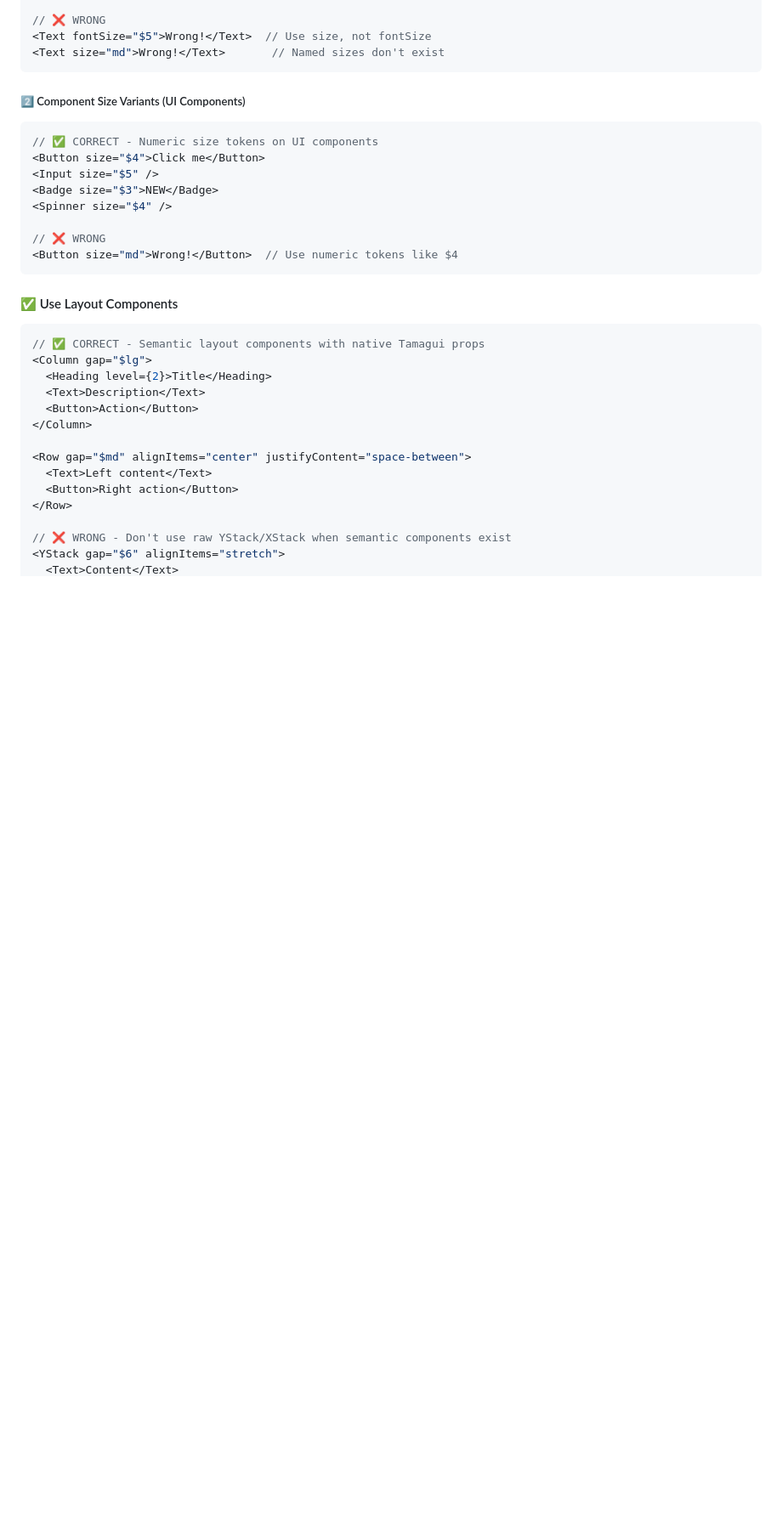
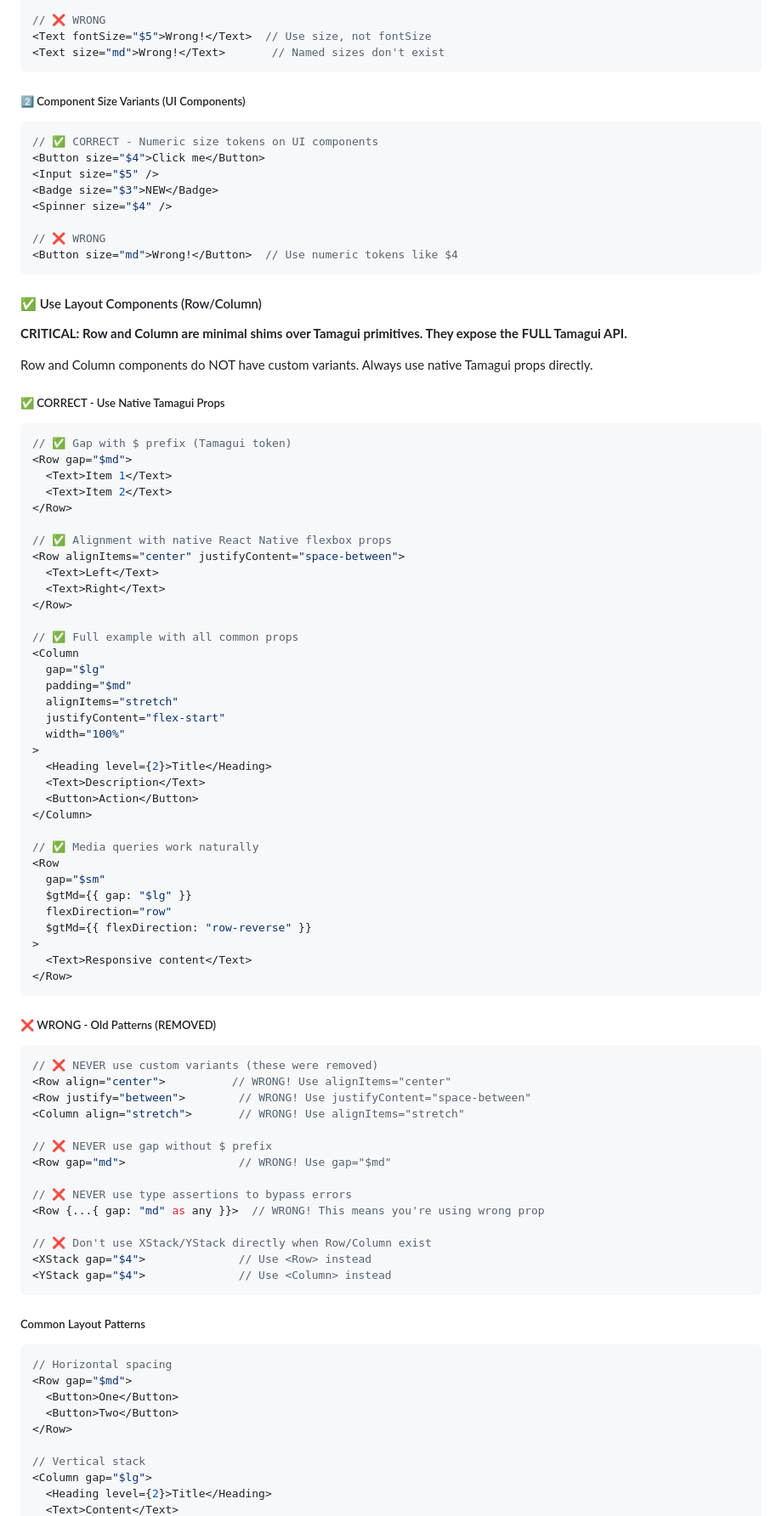
Before and after one commit to Josh-moreton/buttergolf, a Markdown page: .claude/CLAUDE.md, the part around the change printed below. Shown: that part at 85% size. Drawn GitHub-style; blank space fills up the shorter version.

````diff
--- a/.claude/CLAUDE.md
+++ b/.claude/CLAUDE.md
@@ -250,21 +250,80 @@ import { Button } from "@buttergolf/ui";
 <Button size="md">Wrong!</Button>  // Use numeric tokens like $4
 ```
 
-#### ✅ Use Layout Components
+#### ✅ Use Layout Components (Row/Column)
+
+**CRITICAL: Row and Column are minimal shims over Tamagui primitives. They expose the FULL Tamagui API.**
+
+Row and Column components do NOT have custom variants. Always use native Tamagui props directly.
+
+##### ✅ CORRECT - Use Native Tamagui Props
 
 ```tsx
-// ✅ CORRECT - Semantic layout components with native Tamagui props
-<Column gap="$lg">
+// ✅ Gap with $ prefix (Tamagui token)
+<Row gap="$md">
+  <Text>Item 1</Text>
+  <Text>Item 2</Text>
+</Row>
+
+// ✅ Alignment with native React Native flexbox props
+<Row alignItems="center" justifyContent="space-between">
+  <Text>Left</Text>
+  <Text>Right</Text>
+</Row>
+
+// ✅ Full example with all common props
+<Column
+  gap="$lg"
+  padding="$md"
+  alignItems="stretch"
+  justifyContent="flex-start"
+  width="100%"
+>
   <Heading level={2}>Title</Heading>
   <Text>Description</Text>
   <Button>Action</Button>
 </Column>
 
-<Row gap="$md" alignItems="center" justifyContent="space-between">
-  <Text>Left content</Text>
-  <Button>Right action</Button>
+// ✅ Media queries work naturally
+<Row
+  gap="$sm"
+  $gtMd={{ gap: "$lg" }}
+  flexDirection="row"
+  $gtMd={{ flexDirection: "row-reverse" }}
+>
+  <Text>Responsive content</Text>
+</Row>
+```
+
+##### ❌ WRONG - Old Patterns (REMOVED)
+
+```tsx
+// ❌ NEVER use custom variants (these were removed)
+<Row align="center">          // WRONG! Use alignItems="center"
+<Row justify="between">        // WRONG! Use justifyContent="space-between"
+<Column align="stretch">       // WRONG! Use alignItems="stretch"
+
+// ❌ NEVER use gap without $ prefix
+<Row gap="md">                 // WRONG! Use gap="$md"
+
+// ❌ NEVER use type assertions to bypass errors
+<Row {...{ gap: "md" as any }}>  // WRONG! This means you're using wrong prop
+
+// ❌ Don't use XStack/YStack directly when Row/Column exist
+<XStack gap="$4">              // Use <Row> instead
+<YStack gap="$4">              // Use <Column> instead
+```
+
+##### Common Layout Patterns
+
+```tsx
+// Horizontal spacing
+<Row gap="$md">
+  <Button>One</Button>
+  <Button>Two</Button>
 </Row>
 
-// ❌ WRONG - Don't use raw YStack/XStack when semantic components exist
-<YStack gap="$6" alignItems="stretch">
+// Vertical stack
+<Column gap="$lg">
+  <Heading level={2}>Title</Heading>
   <Text>Content</Text>
````
Also changed, not shown: other parts of .claude/CLAUDE.md (+72 -1 lines), docs/CLAUDE_MD_UPDATES.md (added, +294 -0 lines).
